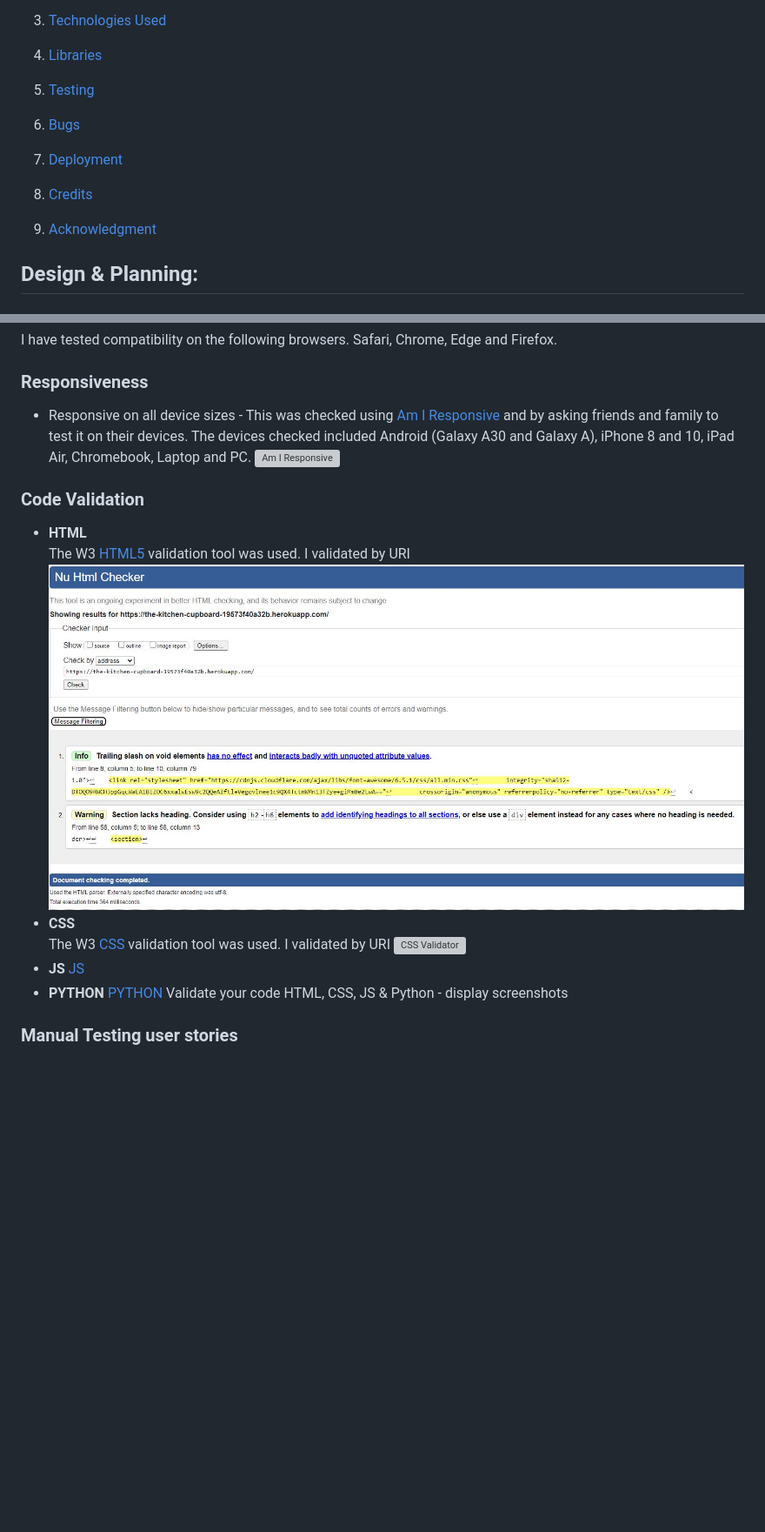
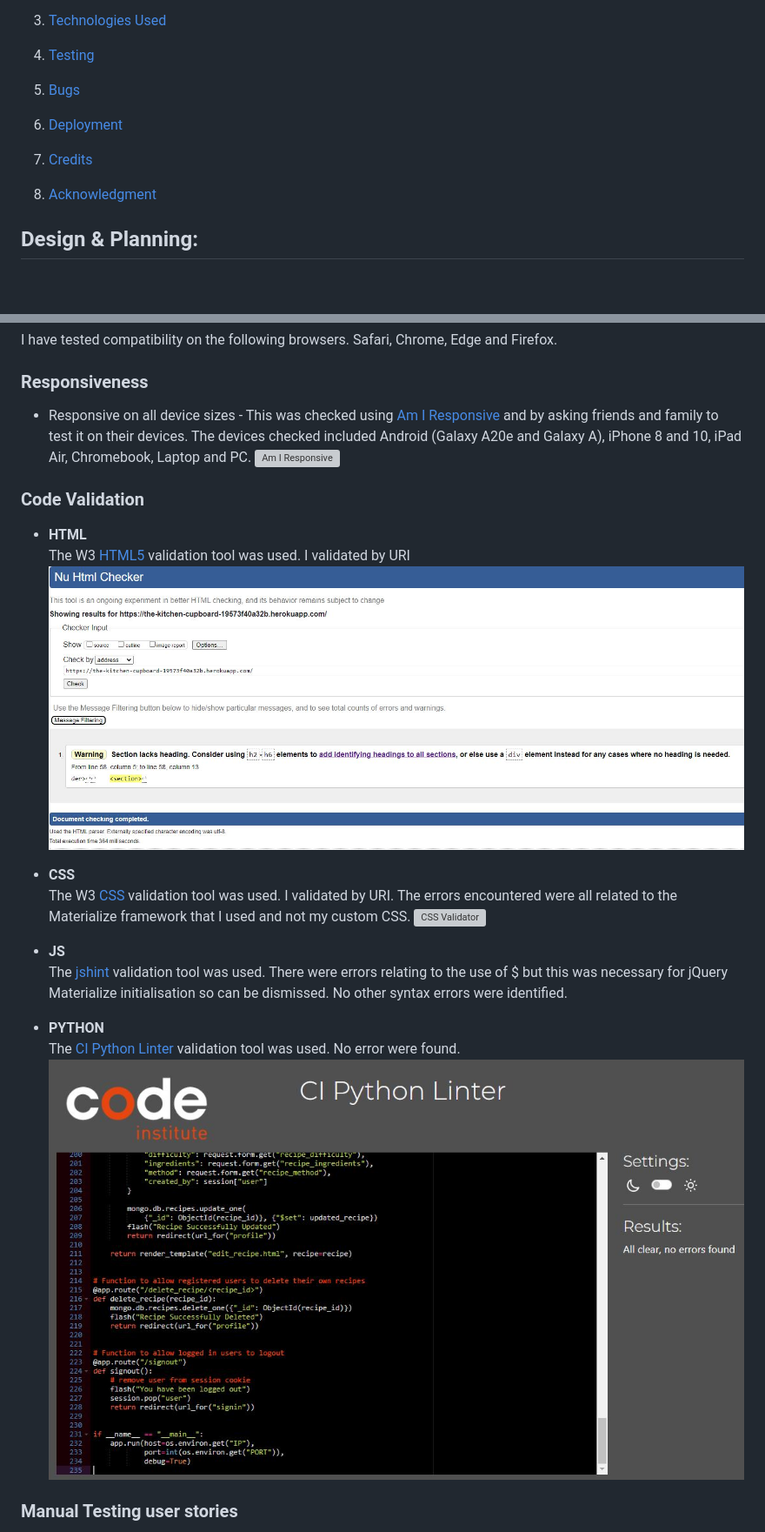
Before and after one commit to LHarveyDev/the-kitchen-cupboard, a Markdown page: README.md, 2 parts joined by grey strips. Shown: that part at 87% size. Drawn GitHub-style; pictures changed too: documentation/html_validation.jpg, documentation/python_validation.jpg (added); blank space fills up the shorter version; grey boxes are pictures that could not be loaded.

Commit message:
ADD updated validation documents to readme

```diff
--- a/README.md
+++ b/README.md
@@ -82,12 +82,11 @@ The website is live [Here](https://the-kitchen-cupboard-19573f40a32b.herokuapp.c
 
 
 3. [Technologies Used](#technologies-used)
-4. [Libraries](#libraries-used)
-5. [Testing](#testing)
-6. [Bugs](#bugs)
-7. [Deployment](#deployment)
-8. [Credits](#credits)
-9. [Acknowledgment](#acknowledgment)
+4. [Testing](#testing)
+5. [Bugs](#bugs)
+6. [Deployment](#deployment)
+7. [Credits](#credits)
+8. [Acknowledgment](#acknowledgment)
 
 ## Design & Planning:
 
@@ -270,18 +269,22 @@ Screenshots of certain pages and scores (mobile and desktop)
 ### Browser Compatibility
 I have tested compatibility on the following browsers. Safari, Chrome, Edge and Firefox.
 ### Responsiveness
-- Responsive on all device sizes - This was checked using [Am I Responsive](https://ui.dev/amiresponsive) and by asking friends and family to test it on their devices. The devices checked included Android (Galaxy A30 and Galaxy A), iPhone 8 and 10, iPad Air, Chromebook, Laptop and PC.
+- Responsive on all device sizes - This was checked using [Am I Responsive](https://ui.dev/amiresponsive) and by asking friends and family to test it on their devices. The devices checked included Android (Galaxy A20e and Galaxy A), iPhone 8 and 10, iPad Air, Chromebook, Laptop and PC.
 ![Am I Responsive](/documentation/amiresponsive.jpg)
 ### Code Validation
 - **HTML**
 The W3 [HTML5](https://validator.w3.org/) validation tool was used. I validated by URI
 ![HTML Validator](/documentation/html_validation.jpg)
 - **CSS**
-The W3 [CSS](https://jigsaw.w3.org/css-validator/) validation tool was used. I validated by URI
+The W3 [CSS](https://jigsaw.w3.org/css-validator/) validation tool was used. I validated by URI. The errors encountered were all related to the Materialize framework that I used and not my custom CSS.
 ![CSS Validator](/documentation/css_validation.jpg)
-- **JS** [JS](https://www.jslint.com/)
-- **PYTHON** [PYTHON](https://www.pythonchecker.com/)
-Validate your code HTML, CSS, JS & Python - display screenshots
+- **JS**
+The [jshint](https://www.jshint.com/) validation tool was used. There were errors relating to the use of $ but this was necessary for jQuery Materialize initialisation so can be dismissed. No other syntax errors were identified.
+
+- **PYTHON**
+The [CI Python Linter](https://pep8ci.herokuapp.com/) validation tool was used. No error were found.
+![Python Validator](/documentation/python_validation.jpg)
+
 ### Manual Testing user stories
 Test all your user stories, you can create table
 User Story |  Test | Pass
```
Also changed, not shown: other parts of README.md (+1 -1 lines), documentation/js_validation.jpg (added), 4 other files.
